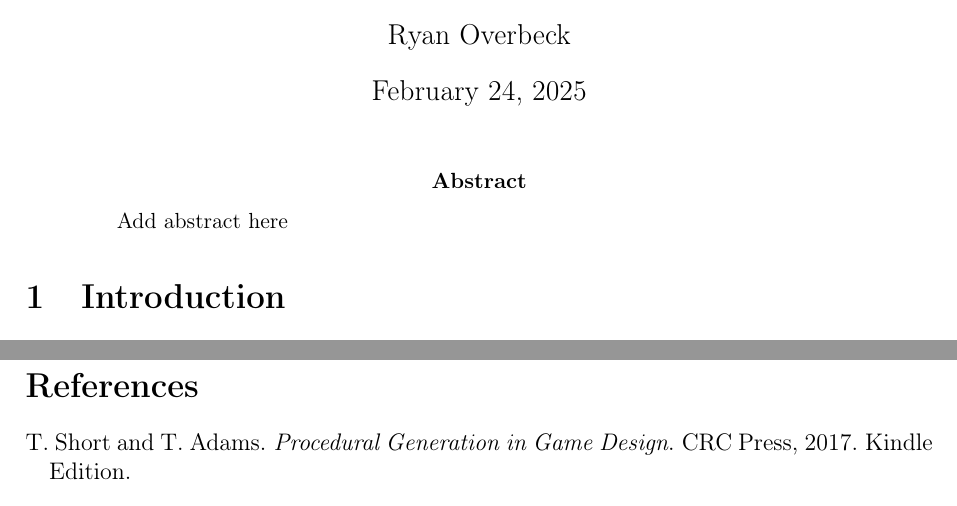
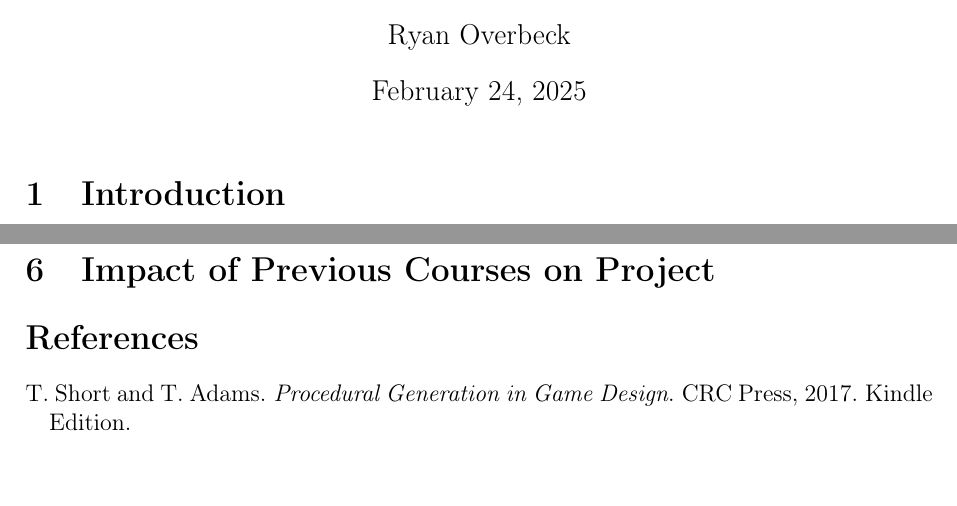
Before and after one commit to rjoverbeck/procgen-dungeon, a LaTeX document (Extras/project-paper.tex): two parts of pages 1 and 5 of 5, joined at a grey line, cut so that both start at the same text. Compiled offline with pdfLaTeX; a LaTeX package or settings file that is missing is left out.

Commit message:
Add changes made during meeting

```diff
--- a/Extras/project-paper.tex
+++ b/Extras/project-paper.tex
@@ -29,13 +29,11 @@ marginparwidth=1.5cm, marginparsep=0.4cm, margin=2.5cm]{geometry}
 \begin{document}
 \maketitle
 
-\begin{abstract}
-Add abstract here
-\end{abstract}
 
 \section{Introduction}
 
 Add introduction here
+% One or two paragraphs here
 
 \section{Binary Space Partitioning Approach}
 \begin{quote}
@@ -119,5 +120,8 @@ Third, as tiles were placed over time, it became important to communicate the du
   \label{fig:difficulty-1-after}
 \end{figure}
 
+\section{Impact of Previous Courses on Project}
+% Include not just Comp Sci courses, but other courses too e.g. gen eds.
+
 \bibliography{references}
 \end{document}
```
Also changed, not shown: Extras/project-paper.pdf, Extras/project-paper.tex (3 more changed lines), 1 other file.
